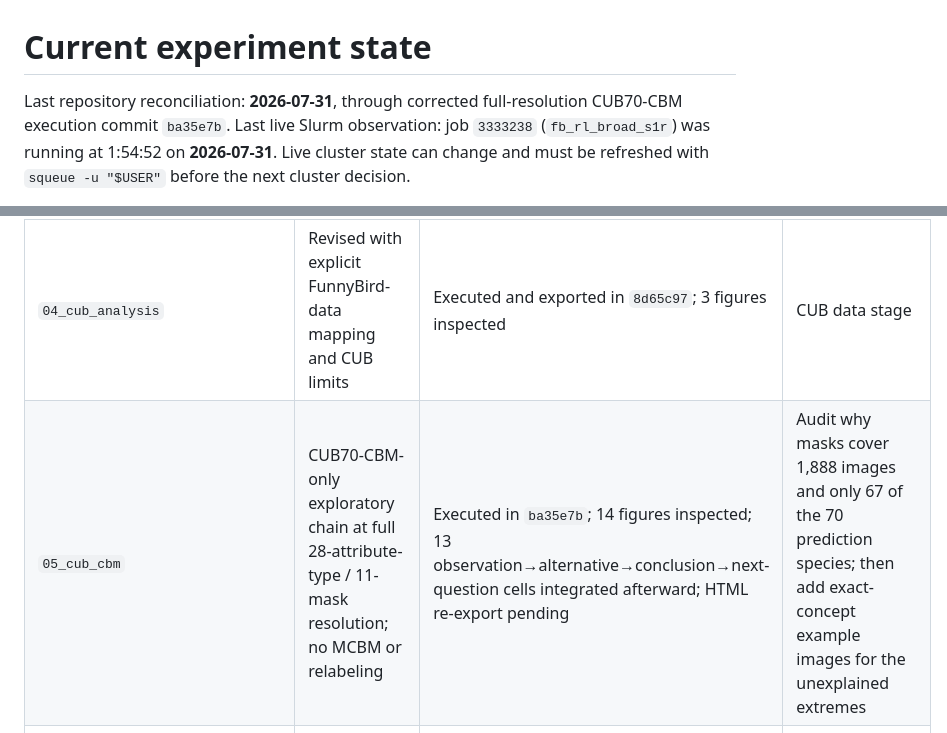
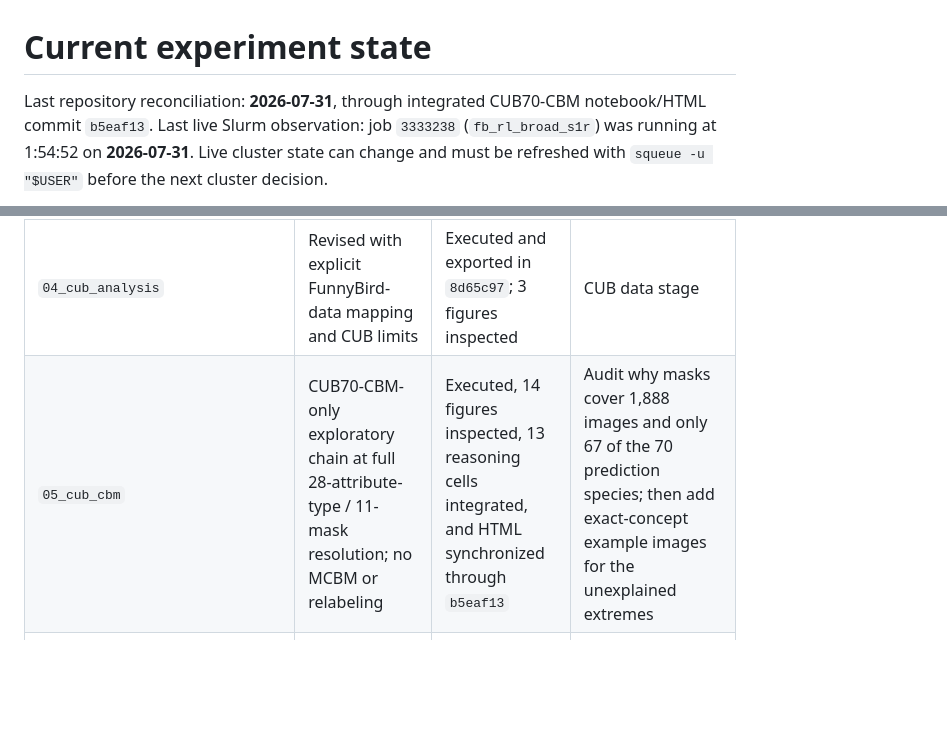
Before and after one commit to chinmayi-r/CBM-Concept-Backwash, a Markdown page: curated/CURRENT_STATE.md, 2 parts joined by grey strips. Rendered like a GitHub page; blank space fills up the shorter version.

Commit message:
record synchronized CUB70 CBM notebook

```diff
--- a/curated/CURRENT_STATE.md
+++ b/curated/CURRENT_STATE.md
@@ -1,7 +1,7 @@
 # Current experiment state
 
-Last repository reconciliation: **2026-07-31**, through corrected full-resolution
-CUB70-CBM execution commit `ba35e7b`.
+Last repository reconciliation: **2026-07-31**, through integrated CUB70-CBM
+notebook/HTML commit `b5eaf13`.
 Last live Slurm observation: job `3333238` (`fb_rl_broad_s1r`) was running at
 1:54:52 on **2026-07-31**. Live cluster state can change and must be refreshed
 with `squeue -u "$USER"` before the next cluster decision.
@@ -36,7 +36,7 @@ still keeps RL after the standard CBM/MCBM evidence.
 | `03_funnybirds_mcbm` | Full standard-MCBM explanation chain including all-gamma variant confusion | 23 figures inspected; no execution errors | Tail exact-variant attribution does not improve with gamma in seed 1; other parts are mixed; replication pending |
 | `03rl_funnybirds_mcbm_relabeled` | Core plus dynamic all-γ and paired-point diagnostics | Core γ=0/0.1 execution inspected; rerun after `3333238` | RL causal follow-up only |
 | `04_cub_analysis` | Revised with explicit FunnyBird-data mapping and CUB limits | Executed and exported in `8d65c97`; 3 figures inspected | CUB data stage |
-| `05_cub_cbm` | CUB70-CBM-only exploratory chain at full 28-attribute-type / 11-mask resolution; no MCBM or relabeling | Executed in `ba35e7b`; 14 figures inspected; 13 observation→alternative→conclusion→next-question cells integrated afterward; HTML re-export pending | Audit why masks cover 1,888 images and only 67 of the 70 prediction species; then add exact-concept example images for the unexplained extremes |
+| `05_cub_cbm` | CUB70-CBM-only exploratory chain at full 28-attribute-type / 11-mask resolution; no MCBM or relabeling | Executed, 14 figures inspected, 13 reasoning cells integrated, and HTML synchronized through `b5eaf13` | Audit why masks cover 1,888 images and only 67 of the 70 prediction species; then add exact-concept example images for the unexplained extremes |
 | `06_cub_mcbm` | Revised with direct γ mapping and collapse/task guards | Not executed; MCBM exports pending | CUB minimality stage after CBM questions are fixed |
 
 Do not treat a stale HTML as synchronized merely because it exists. When notebook
```
